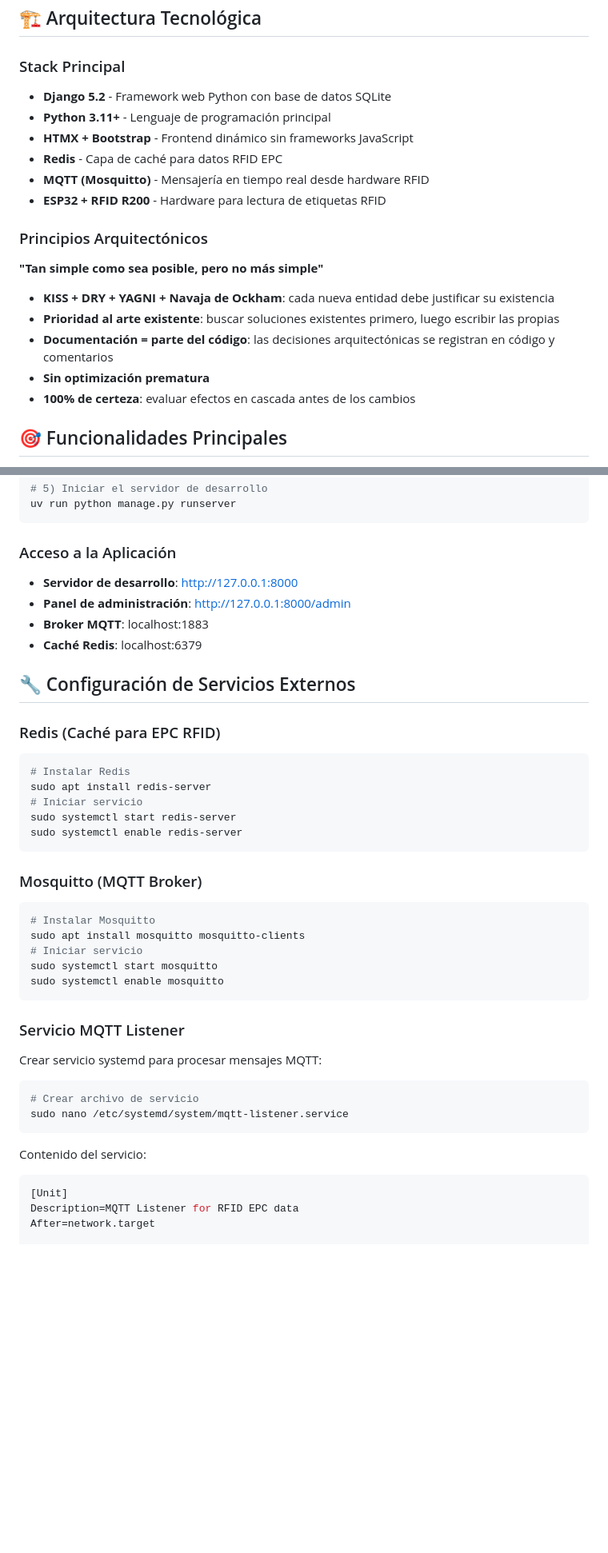
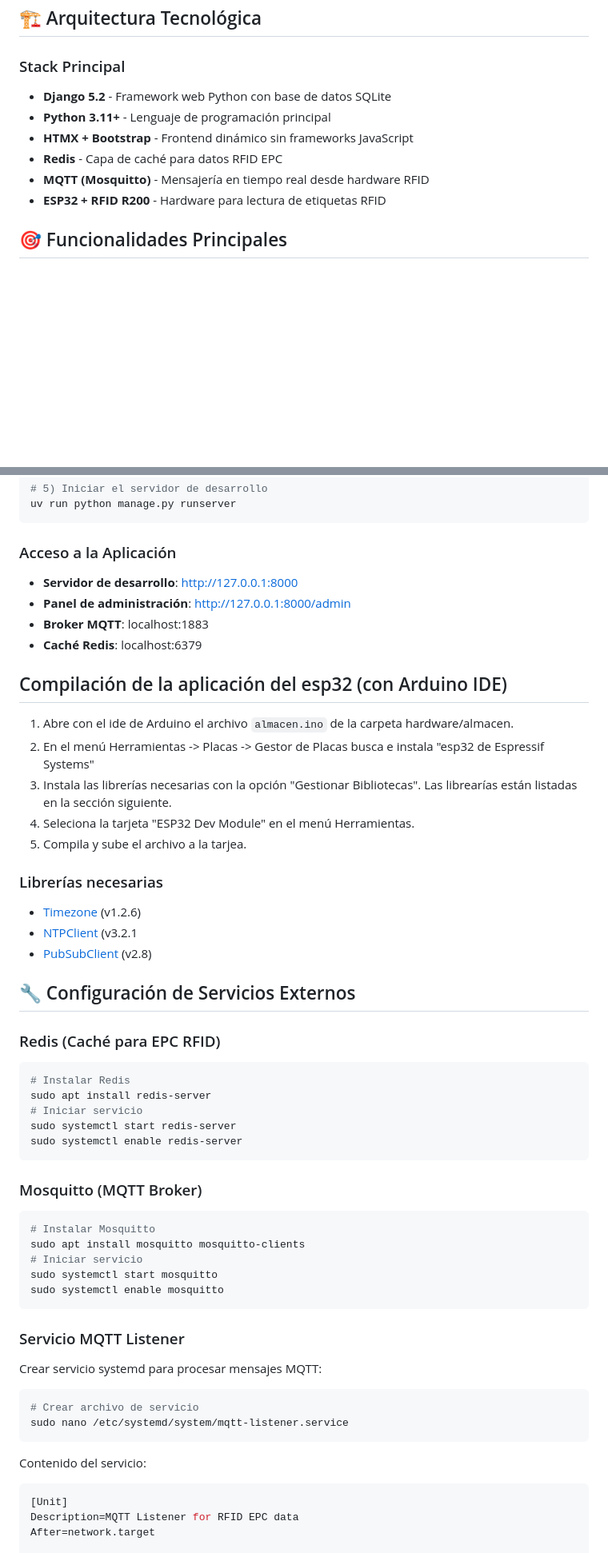
Before and after one commit to jredrejo/almacen_fp, a Markdown page: README.md, 2 parts joined by grey strips. Shown at 80% size. Drawn GitHub-style; blank space fills up the shorter version.

Commit message:
mejoras en el README.md

````diff
--- a/README.md
+++ b/README.md
@@ -11,6 +11,7 @@ Esta aplicación está pensada para usarla para gestionar el almacén de un inst
 ## 🏗️ Arquitectura Tecnológica
 
 ### Stack Principal
+
 - **Django 5.2** - Framework web Python con base de datos SQLite
 - **Python 3.11+** - Lenguaje de programación principal
 - **HTMX + Bootstrap** - Frontend dinámico sin frameworks JavaScript
@@ -18,15 +19,7 @@ Esta aplicación está pensada para usarla para gestionar el almacén de un inst
 - **MQTT (Mosquitto)** - Mensajería en tiempo real desde hardware RFID
 - **ESP32 + RFID R200** - Hardware para lectura de etiquetas RFID
 
-### Principios Arquitectónicos
 
-**"Tan simple como sea posible, pero no más simple"**
-
-- **KISS + DRY + YAGNI + Navaja de Ockham**: cada nueva entidad debe justificar su existencia
-- **Prioridad al arte existente**: buscar soluciones existentes primero, luego escribir las propias
-- **Documentación = parte del código**: las decisiones arquitectónicas se registran en código y comentarios
-- **Sin optimización prematura**
-- **100% de certeza**: evaluar efectos en cascada antes de los cambios
 
 ## 🎯 Funcionalidades Principales
 
@@ -87,14 +81,30 @@ uv run python manage.py runserver
 ```
 
 ### Acceso a la Aplicación
+
 - **Servidor de desarrollo**: http://127.0.0.1:8000
 - **Panel de administración**: http://127.0.0.1:8000/admin
 - **Broker MQTT**: localhost:1883
 - **Caché Redis**: localhost:6379
 
+## Compilación de la aplicación del esp32 (con Arduino IDE)
+
+1. Abre con el ide de Arduino el archivo `almacen.ino` de la carpeta hardware/almacen.
+2. En el menú Herramientas -> Placas -> Gestor de Placas busca e instala "esp32 de Espressif Systems"
+3. Instala las librerías necesarias con la opción "Gestionar Bibliotecas". Las librearías están listadas en la sección siguiente.
+4. Seleciona la tarjeta "ESP32 Dev Module" en el menú Herramientas.
+5. Compila y sube el archivo a la tarjea.
+
+### Librerías necesarias
+
+* [Timezone](https://github.com/JChristensen/Timezone) (v1.2.6)
+* [NTPClient](https://github.com/arduino-libraries/NTPClient) (v3.2.1
+* [PubSubClient](https://github.com/knolleary/pubsubclient) (v2.8)
+
 ## 🔧 Configuración de Servicios Externos
 
 ### Redis (Caché para EPC RFID)
+
 ```bash
 # Instalar Redis
 sudo apt install redis-server
@@ -104,6 +114,7 @@ sudo systemctl enable redis-server
 ```
 
 ### Mosquitto (MQTT Broker)
+
 ```bash
 # Instalar Mosquitto
 sudo apt install mosquitto mosquitto-clients
@@ -113,6 +124,7 @@ sudo systemctl enable mosquitto
 ```
 
 ### Servicio MQTT Listener
+
 Crear servicio systemd para procesar mensajes MQTT:
 
 ```bash
@@ -121,6 +133,7 @@ sudo nano /etc/systemd/system/mqtt-listener.service
 ```
 
 Contenido del servicio:
+
 ```ini
 [Unit]
 Description=MQTT Listener for RFID EPC data
````
Also changed, not shown: other parts of README.md (+13 -1 lines).
